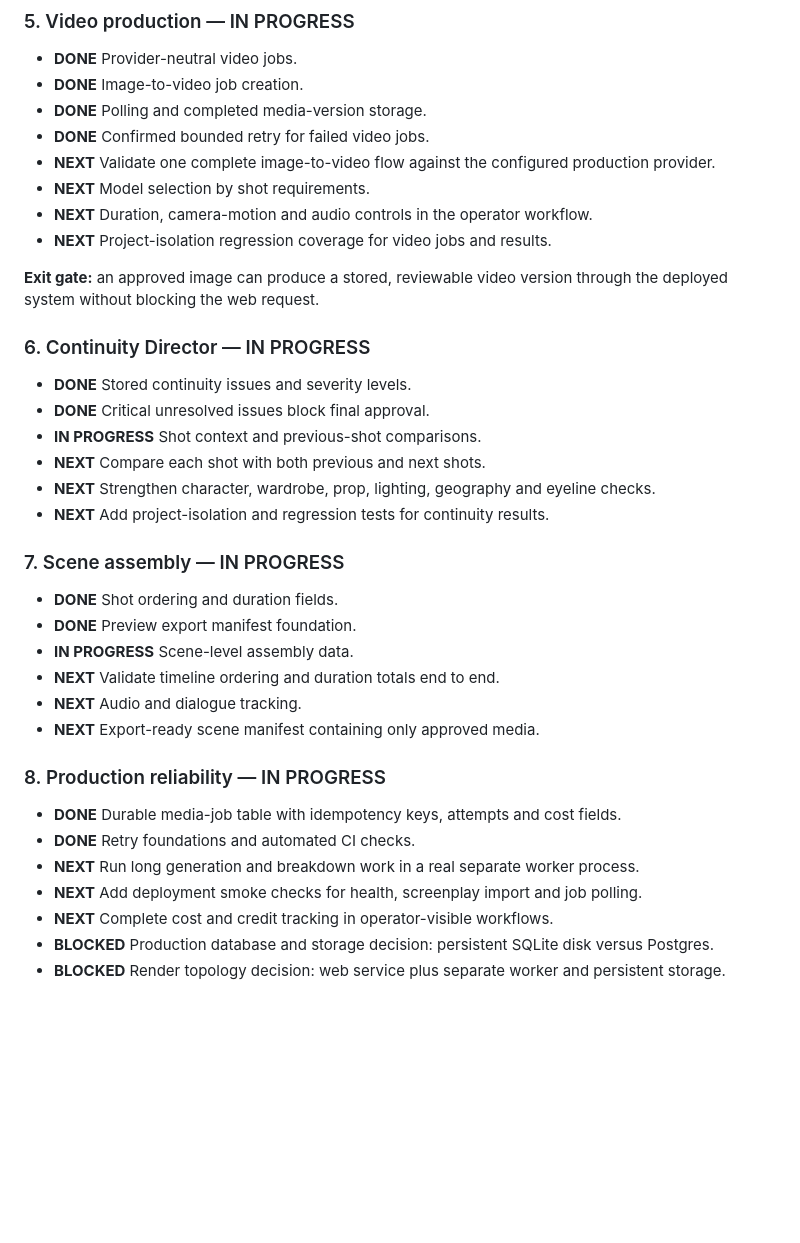
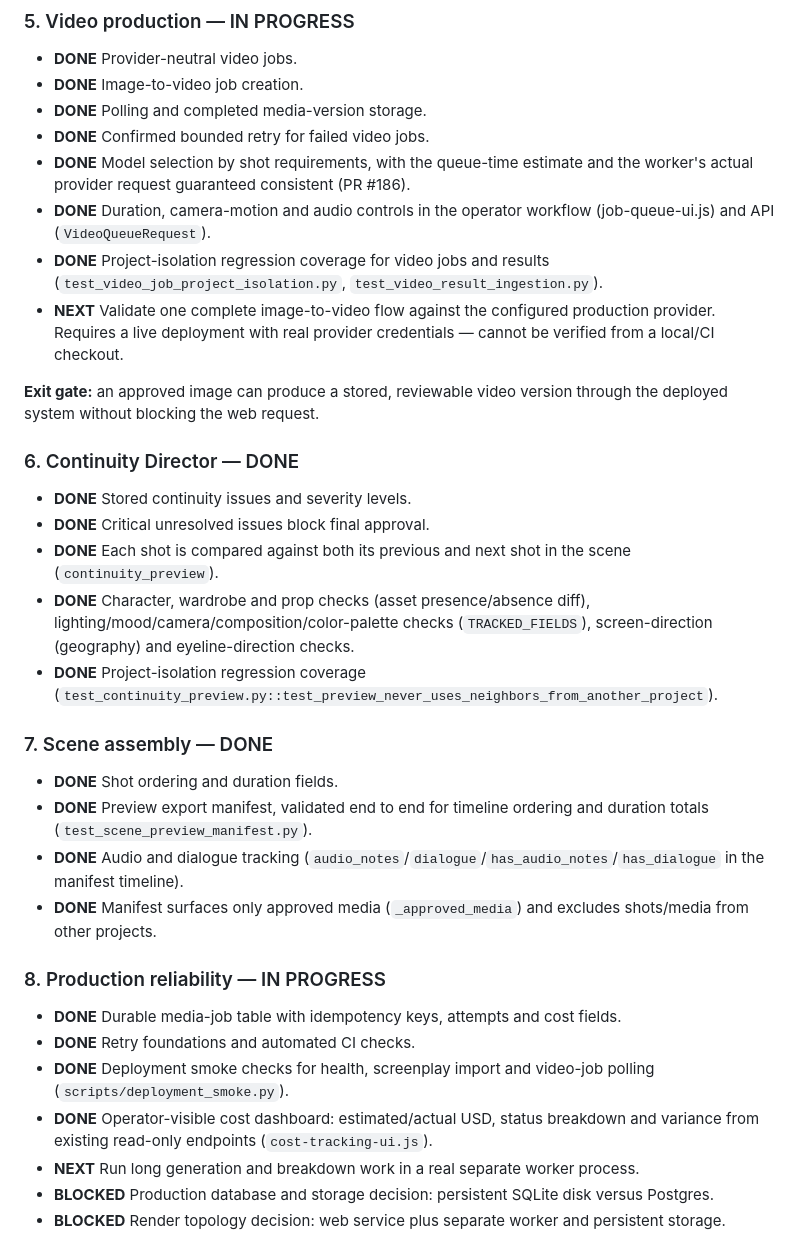
Before and after one commit to n0556703375-hue/ai-film-os, a Markdown page: docs/ARCHITECTURE_ROADMAP.md, the part around the change. Drawn GitHub-style; blank space fills up the shorter version.

Commit message:
Mark Continuity Director, Scene assembly, and remaining Video/Reliability items complete (#187)
Documentation-only correction after verifying each item against the current codebase and test suite.

```diff
--- a/docs/ARCHITECTURE_ROADMAP.md
+++ b/docs/ARCHITECTURE_ROADMAP.md
@@ -61,35 +61,32 @@ A production operating system that turns a complete screenplay into approved, co
 - **DONE** Image-to-video job creation.
 - **DONE** Polling and completed media-version storage.
 - **DONE** Confirmed bounded retry for failed video jobs.
-- **NEXT** Validate one complete image-to-video flow against the configured production provider.
-- **NEXT** Model selection by shot requirements.
-- **NEXT** Duration, camera-motion and audio controls in the operator workflow.
-- **NEXT** Project-isolation regression coverage for video jobs and results.
+- **DONE** Model selection by shot requirements, with the queue-time estimate and the worker's actual provider request guaranteed consistent (PR #186).
+- **DONE** Duration, camera-motion and audio controls in the operator workflow (job-queue-ui.js) and API (`VideoQueueRequest`).
+- **DONE** Project-isolation regression coverage for video jobs and results (`test_video_job_project_isolation.py`, `test_video_result_ingestion.py`).
+- **NEXT** Validate one complete image-to-video flow against the configured production provider. Requires a live deployment with real provider credentials — cannot be verified from a local/CI checkout.
 
 **Exit gate:** an approved image can produce a stored, reviewable video version through the deployed system without blocking the web request.
 
-### 6. Continuity Director — IN PROGRESS
+### 6. Continuity Director — DONE
 - **DONE** Stored continuity issues and severity levels.
 - **DONE** Critical unresolved issues block final approval.
-- **IN PROGRESS** Shot context and previous-shot comparisons.
-- **NEXT** Compare each shot with both previous and next shots.
-- **NEXT** Strengthen character, wardrobe, prop, lighting, geography and eyeline checks.
-- **NEXT** Add project-isolation and regression tests for continuity results.
+- **DONE** Each shot is compared against both its previous and next shot in the scene (`continuity_preview`).
+- **DONE** Character, wardrobe and prop checks (asset presence/absence diff), lighting/mood/camera/composition/color-palette checks (`TRACKED_FIELDS`), screen-direction (geography) and eyeline-direction checks.
+- **DONE** Project-isolation regression coverage (`test_continuity_preview.py::test_preview_never_uses_neighbors_from_another_project`).
 
-### 7. Scene assembly — IN PROGRESS
+### 7. Scene assembly — DONE
 - **DONE** Shot ordering and duration fields.
-- **DONE** Preview export manifest foundation.
-- **IN PROGRESS** Scene-level assembly data.
-- **NEXT** Validate timeline ordering and duration totals end to end.
-- **NEXT** Audio and dialogue tracking.
-- **NEXT** Export-ready scene manifest containing only approved media.
+- **DONE** Preview export manifest, validated end to end for timeline ordering and duration totals (`test_scene_preview_manifest.py`).
+- **DONE** Audio and dialogue tracking (`audio_notes`/`dialogue`/`has_audio_notes`/`has_dialogue` in the manifest timeline).
+- **DONE** Manifest surfaces only approved media (`_approved_media`) and excludes shots/media from other projects.
 
 ### 8. Production reliability — IN PROGRESS
 - **DONE** Durable media-job table with idempotency keys, attempts and cost fields.
 - **DONE** Retry foundations and automated CI checks.
+- **DONE** Deployment smoke checks for health, screenplay import and video-job polling (`scripts/deployment_smoke.py`).
+- **DONE** Operator-visible cost dashboard: estimated/actual USD, status breakdown and variance from existing read-only endpoints (`cost-tracking-ui.js`).
 - **NEXT** Run long generation and breakdown work in a real separate worker process.
-- **NEXT** Add deployment smoke checks for health, screenplay import and job polling.
-- **NEXT** Complete cost and credit tracking in operator-visible workflows.
 - **BLOCKED** Production database and storage decision: persistent SQLite disk versus Postgres.
 - **BLOCKED** Render topology decision: web service plus separate worker and persistent storage.
 
```
